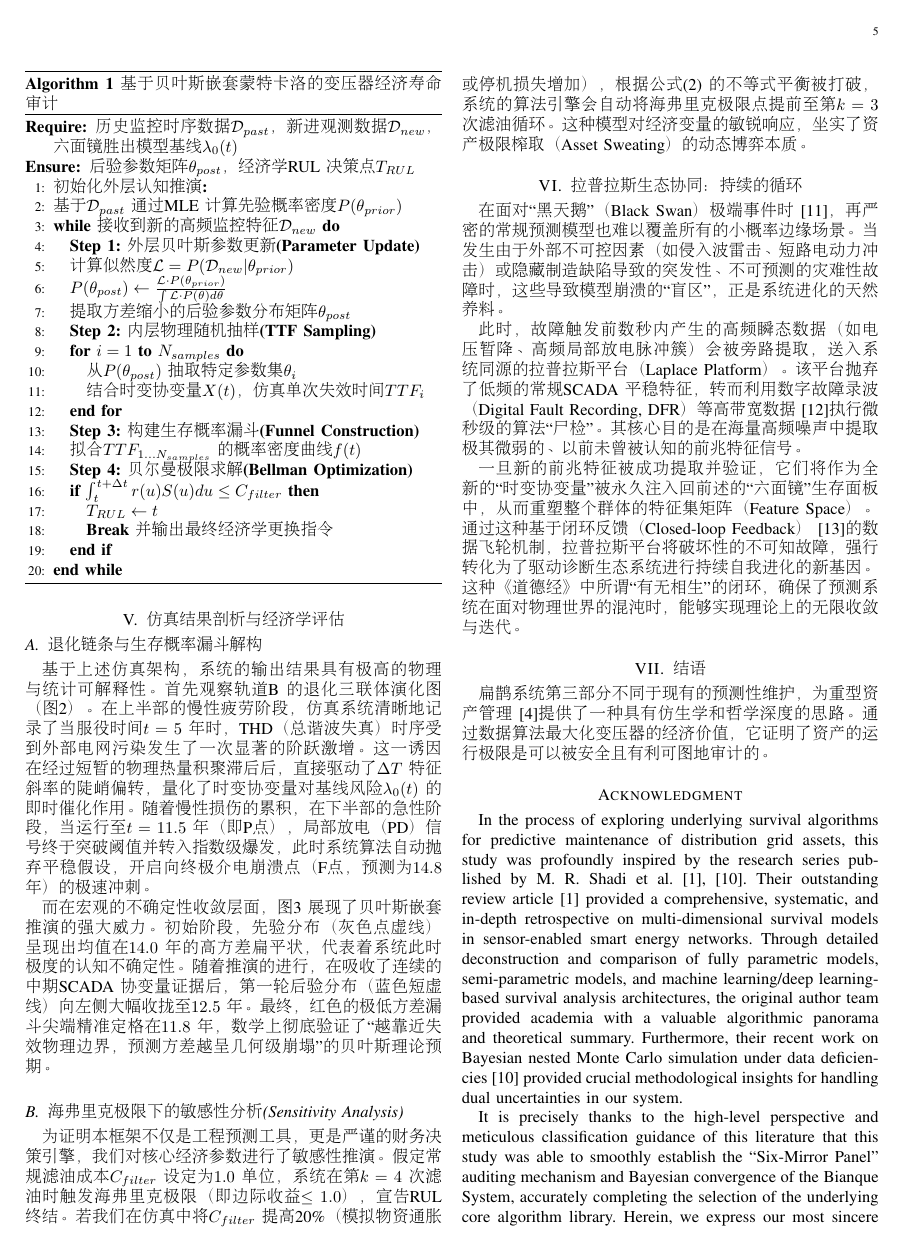
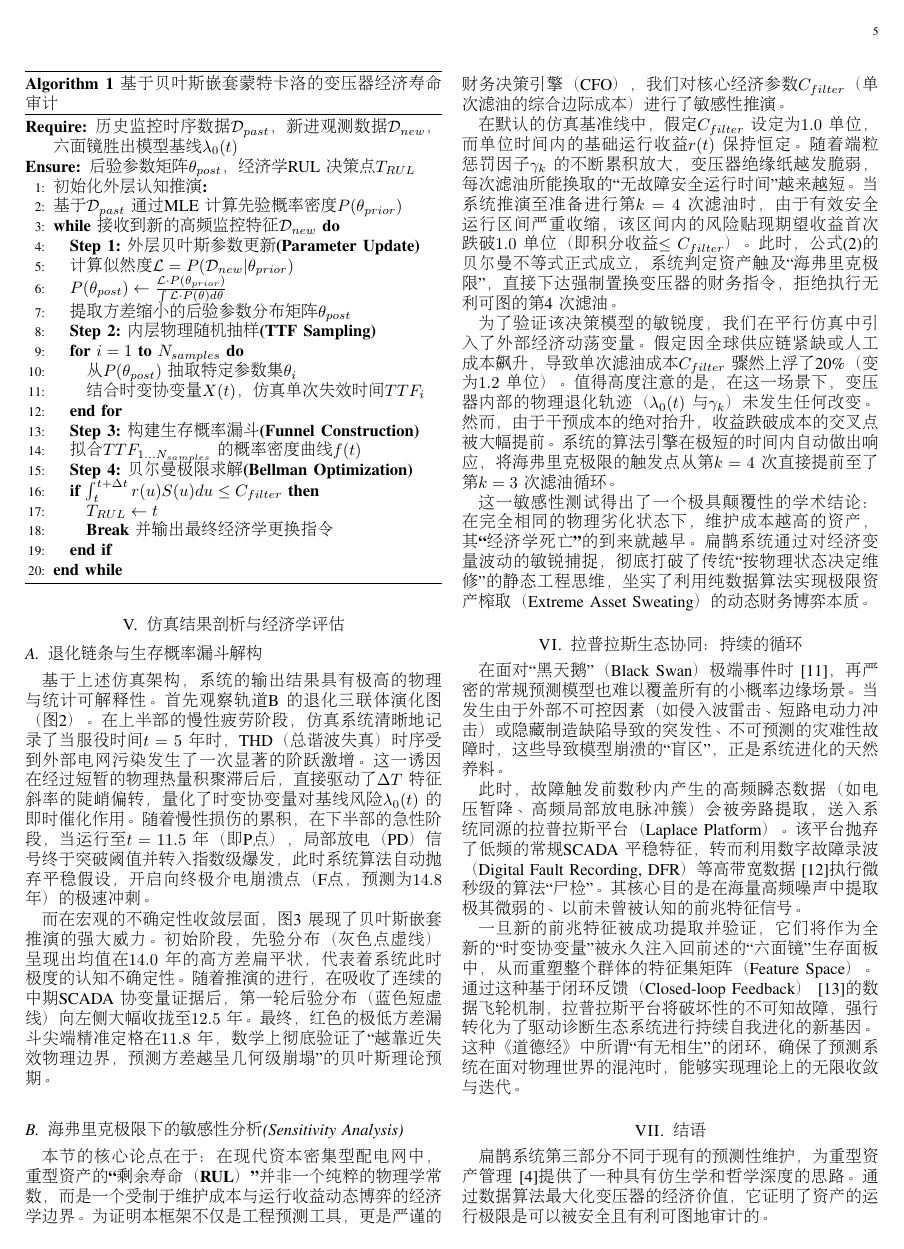
Before and after one commit to Shinar-of-Clark/Bianque-System, a LaTeX paper (PART_3/PART_III.tex): page 5 of 6. Compiled offline with pdfLaTeX.

Commit message:
Expand Sensitivity Analysis to clarify economic death concept

```diff
--- a/PART_3/PART_III.tex
+++ b/PART_3/PART_III.tex
@@ -293,8 +293,13 @@ AIC_m = 2k_m - 2 \ln(\mathcal{L}_m(\hat{\theta} | \mathcal{D}))
 而在宏观的不确定性收敛层面，图 \ref{fig:bayesian_funnel} 展现了贝叶斯嵌套推演的强大威力。初始阶段，先验分布（灰色点虚线）呈现出均值在 $14.0$ 年的高方差扁平状，代表着系统此时极度的认知不确定性。随着推演的进行，在吸收了连续的中期 SCADA 协变量证据后，第一轮后验分布（蓝色短虚线）向左侧大幅收拢至 $12.5$ 年。最终，红色的极低方差漏斗尖端精准定格在 $11.8$ 年，数学上彻底验证了“越靠近失效物理边界，预测方差越呈几何级崩塌”的贝叶斯理论预期。
 
 \subsection{海弗里克极限下的敏感性分析 (Sensitivity Analysis)}
-为证明本框架不仅是工程预测工具，更是严谨的财务决策引擎，我们对核心经济参数进行了敏感性推演。
-假定常规滤油成本 $C_{filter}$ 设定为 $1.0$ 单位，系统在第 $k=4$ 次滤油时触发海弗里克极限（即边际收益 $\leq 1.0$），宣告 RUL 终结。若我们在仿真中将 $C_{filter}$ 提高 20\%（模拟物资通胀或停机损失增加），根据公式 (2) 的不等式平衡被打破，系统的算法引擎会自动将海弗里克极限点提前至第 $k=3$ 次滤油循环。这种模型对经济变量的敏锐响应，坐实了资产极限榨取（Asset Sweating）的动态博弈本质。
+本节的核心论点在于：\textbf{在现代资本密集型配电网中，重型资产的“剩余寿命（RUL）”并非一个纯粹的物理学常数，而是一个受制于维护成本与运行收益动态博弈的经济学边界。}为证明本框架不仅是工程预测工具，更是严谨的财务决策引擎（CFO），我们对核心经济参数 $C_{filter}$（单次滤油的综合边际成本）进行了敏感性推演。
+
+在默认的仿真基准线中，假定 $C_{filter}$ 设定为 $1.0$ 单位，而单位时间内的基础运行收益 $r(t)$ 保持恒定。随着端粒惩罚因子 $\gamma_k$ 的不断累积放大，变压器绝缘纸越发脆弱，每次滤油所能换取的“无故障安全运行时间”越来越短。当系统推演至准备进行第 $k=4$ 次滤油时，由于有效安全运行区间严重收缩，该区间内的风险贴现期望收益首次跌破 $1.0$ 单位（即积分收益 $\leq C_{filter}$）。此时，公式(2)的贝尔曼不等式正式成立，系统判定资产触及“海弗里克极限”，直接下达强制置换变压器的财务指令，拒绝执行无利可图的第 4 次滤油。
+
+为了验证该决策模型的敏锐度，我们在平行仿真中引入了外部经济动荡变量。假定因全球供应链紧缺或人工成本飙升，导致单次滤油成本 $C_{filter}$ 骤然上浮了 20\%（变为 $1.2$ 单位）。值得高度注意的是，在这一场景下，变压器内部的物理退化轨迹（$\lambda_0(t)$ 与 $\gamma_k$）未发生任何改变。然而，由于干预成本的绝对抬升，收益跌破成本的交叉点被大幅提前。系统的算法引擎在极短的时间内自动做出响应，将海弗里克极限的触发点从第 $k=4$ 次直接提前至了第 $k=3$ 次滤油循环。
+
+这一敏感性测试得出了一个极具颠覆性的学术结论：\textbf{在完全相同的物理劣化状态下，维护成本越高的资产，其“经济学死亡”的到来就越早。}扁鹊系统通过对经济变量波动的敏锐捕捉，彻底打破了传统“按物理状态决定维修”的静态工程思维，坐实了利用纯数据算法实现极限资产榨取（Extreme Asset Sweating）的动态财务博弈本质。
 
 \section{拉普拉斯生态协同：持续的循环}
 在面对“黑天鹅”（Black Swan）极端事件时\cite{TODO_CITE_BLACK_SWAN}，再严密的常规预测模型也难以覆盖所有的小概率边缘场景。当发生由于外部不可控因素（如侵入波雷击、短路电动力冲击）或隐藏制造缺陷导致的突发性、不可预测的灾难性故障时，这些导致模型崩溃的“盲区”，正是系统进化的天然养料。
```
